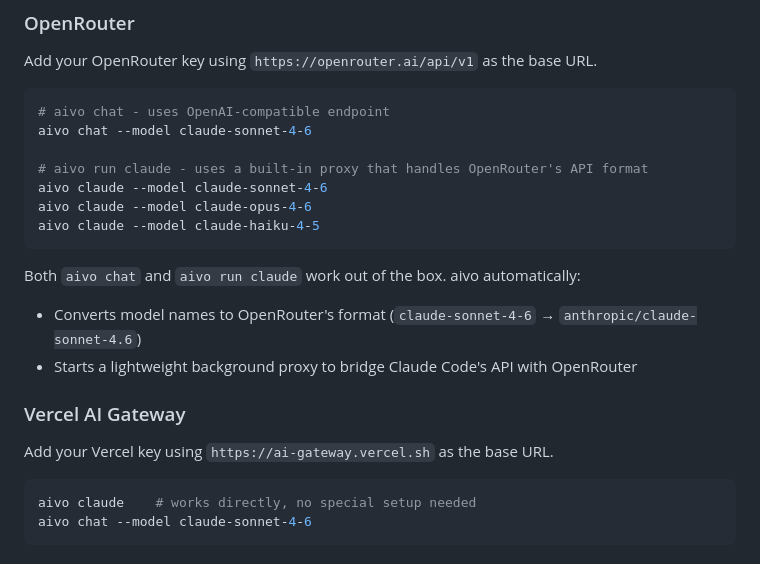
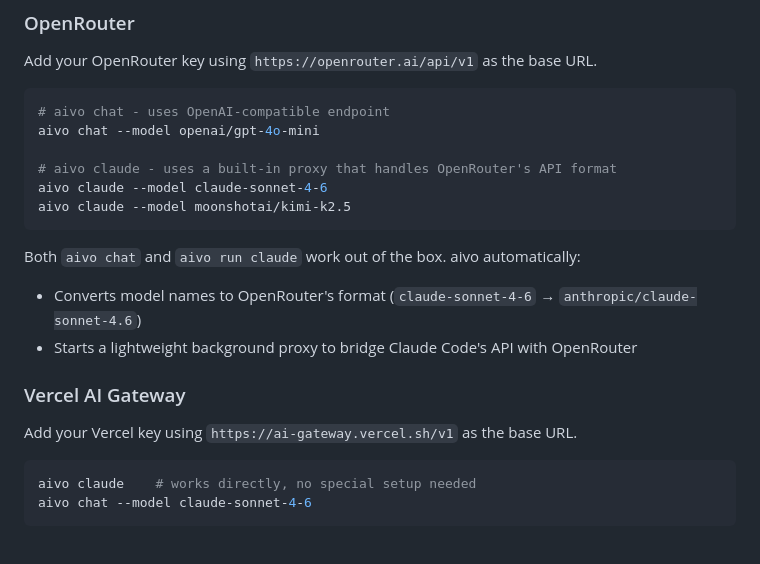
Before and after one commit to lguzzon-scratchbook/aivo, a Markdown page: README.md, the part around the change. GitHub-like rendering.

````diff
--- a/README.md
+++ b/README.md
@@ -140,12 +140,11 @@ Add your OpenRouter key using `https://openrouter.ai/api/v1` as the base URL.
 
 ```bash
 # aivo chat - uses OpenAI-compatible endpoint
-aivo chat --model claude-sonnet-4-6
+aivo chat --model openai/gpt-4o-mini
 
-# aivo run claude - uses a built-in proxy that handles OpenRouter's API format
+# aivo claude - uses a built-in proxy that handles OpenRouter's API format
 aivo claude --model claude-sonnet-4-6
-aivo claude --model claude-opus-4-6
-aivo claude --model claude-haiku-4-5
+aivo claude --model moonshotai/kimi-k2.5
 ```
 
 Both `aivo chat` and `aivo run claude` work out of the box. aivo automatically:
@@ -154,7 +153,7 @@ Both `aivo chat` and `aivo run claude` work out of the box. aivo automatically:
 
 ### Vercel AI Gateway
 
-Add your Vercel key using `https://ai-gateway.vercel.sh` as the base URL.
+Add your Vercel key using `https://ai-gateway.vercel.sh/v1` as the base URL.
 
 ```bash
 aivo claude    # works directly, no special setup needed
````
